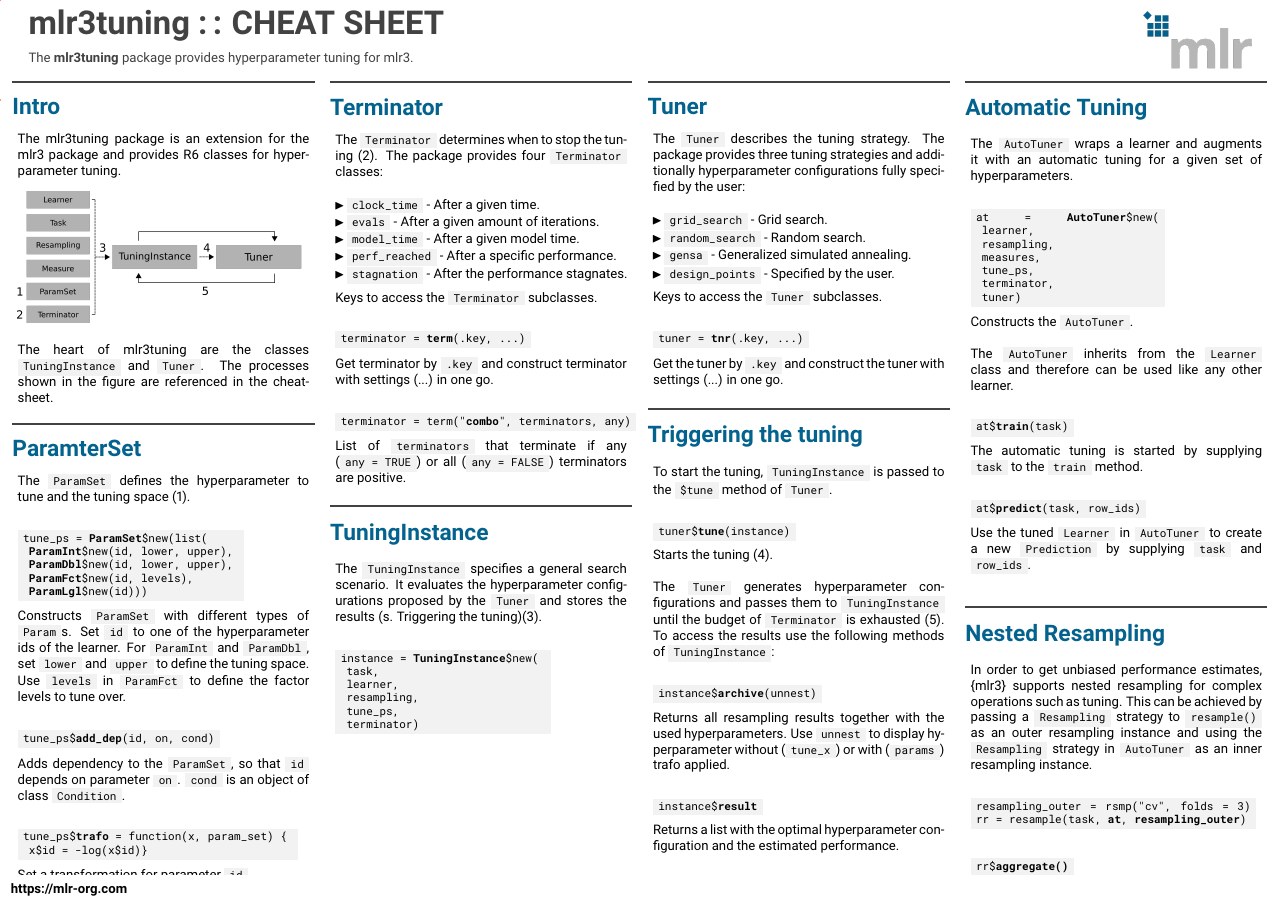
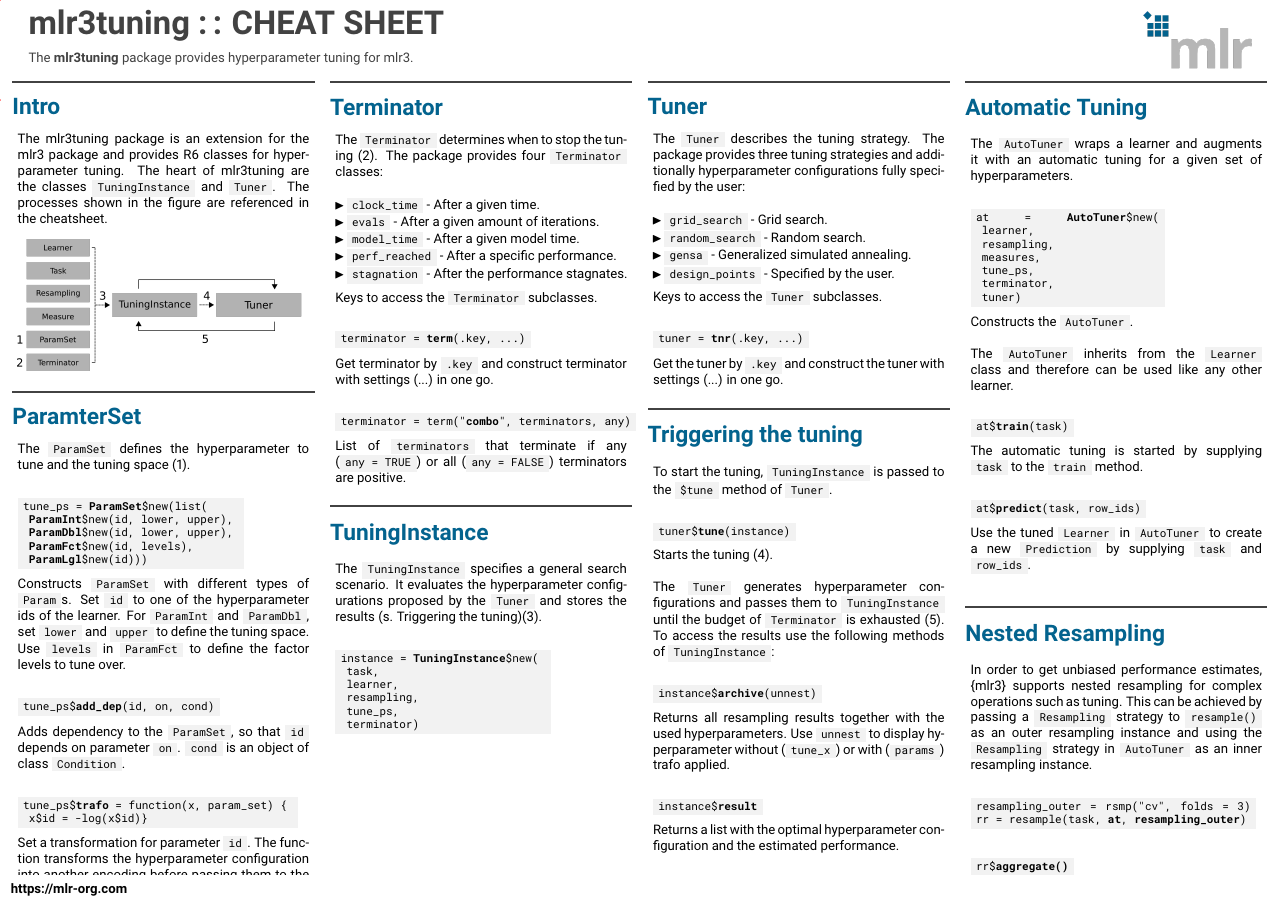
Before and after one commit to mlr-org/mlr3cheatsheets, a LaTeX poster (mlr3tuning/mlr3tuningcheatsheet.tex): the whole page. Compiled offline with pdfLaTeX.

Commit message:
Add paragraph about trafo function

```diff
--- a/mlr3tuning/mlr3tuningcheatsheet.tex
+++ b/mlr3tuning/mlr3tuningcheatsheet.tex
@@ -101,6 +98,8 @@
 								\hspace*{1ex}x\$id = -log(x\$id)\}
 							\end{codeboxmultiline}
 							Set a transformation for parameter \codeinline{id}.
+							The function transforms the hyperparameter configuration into another encoding
+							before passing them to the \codeinline{Tuner}.
 						\end{myblock}
 						\vfill}
 				\end{minipage}
```
Also changed, not shown: mlr3tuning/mlr3tuningcheatsheet.tex (5 more changed lines).
